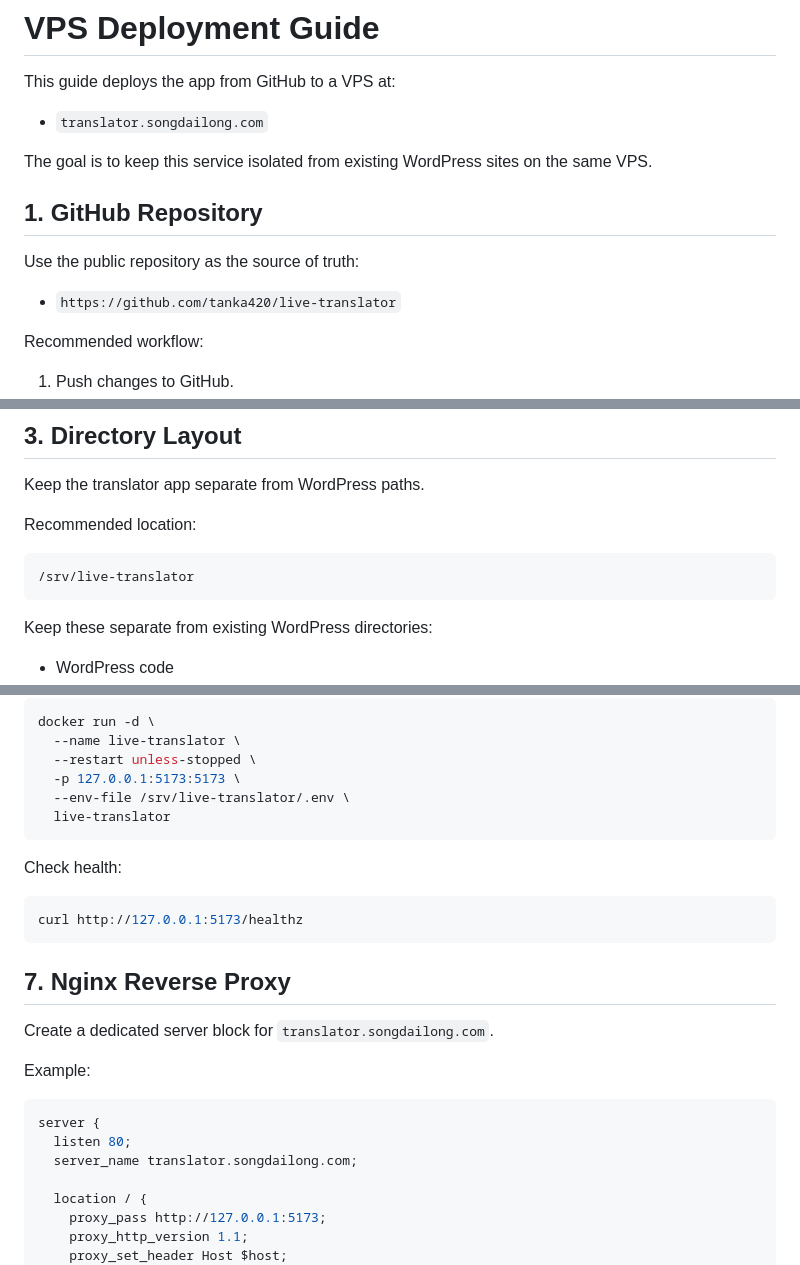
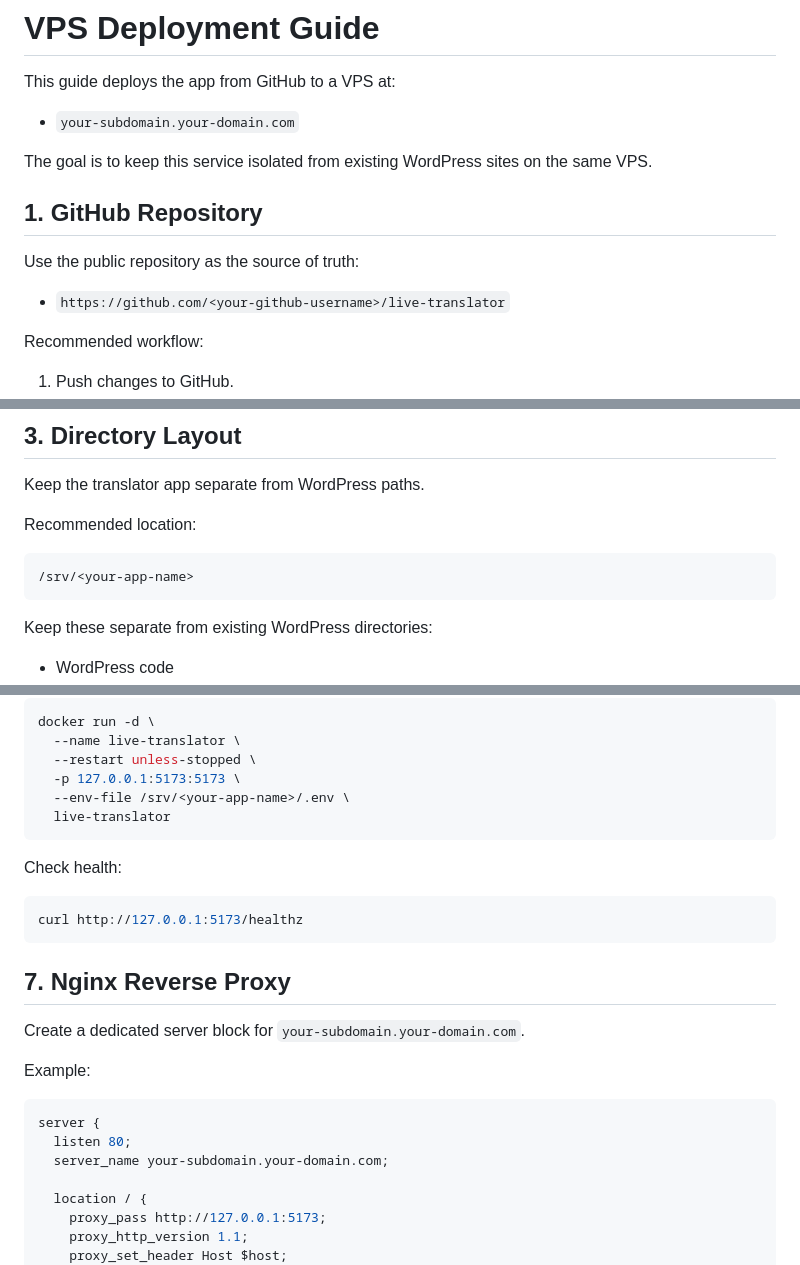
Before and after one commit to tanka420/live-translator, a Markdown page: DEPLOYMENT.md, 3 parts joined by grey strips. GitHub-like rendering.

````diff
--- a/DEPLOYMENT.md
+++ b/DEPLOYMENT.md
@@ -2,7 +2,7 @@
 
 This guide deploys the app from GitHub to a VPS at:
 
-- `translator.songdailong.com`
+- `your-subdomain.your-domain.com`
 
 The goal is to keep this service isolated from existing WordPress sites on the
 same VPS.
@@ -11,7 +11,7 @@ same VPS.
 
 Use the public repository as the source of truth:
 
-- `https://github.com/tanka420/live-translator`
+- `https://github.com/<your-github-username>/live-translator`
 
 Recommended workflow:
 
@@ -36,7 +36,7 @@ Keep the translator app separate from WordPress paths.
 Recommended location:
 
 ```text
-/srv/live-translator
+/srv/<your-app-name>
 ```
 
 Keep these separate from existing WordPress directories:
@@ -99,7 +99,7 @@ docker run -d \
   --name live-translator \
   --restart unless-stopped \
   -p 127.0.0.1:5173:5173 \
-  --env-file /srv/live-translator/.env \
+  --env-file /srv/<your-app-name>/.env \
   live-translator
 ```
 
@@ -111,14 +111,14 @@ curl http://127.0.0.1:5173/healthz
 
 ## 7. Nginx Reverse Proxy
 
-Create a dedicated server block for `translator.songdailong.com`.
+Create a dedicated server block for `your-subdomain.your-domain.com`.
 
 Example:
 
 ```nginx
 server {
   listen 80;
-  server_name translator.songdailong.com;
+  server_name your-subdomain.your-domain.com;
 
   location / {
     proxy_pass http://127.0.0.1:5173;
````
Also changed, not shown: other parts of DEPLOYMENT.md (+2 -2 lines), README.md (+1 -1 lines), RECORDING_PLAN.md (deleted, +0 -68 lines).
